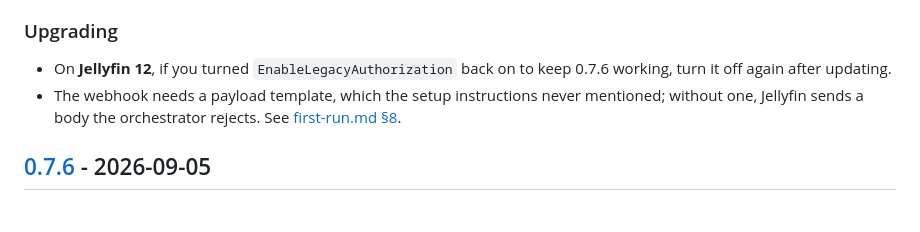
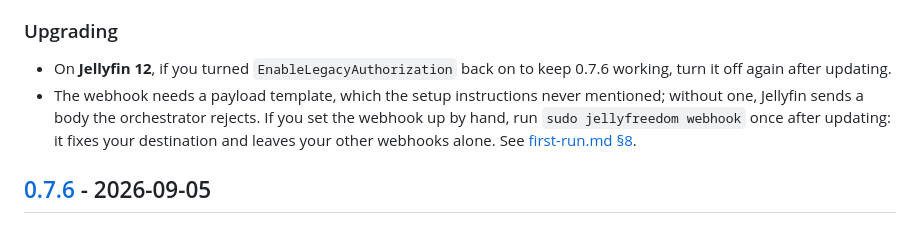
Before and after one commit to MoonTheRipper/JellyFreedom, a Markdown page: CHANGELOG.md, the part around the change. Drawn GitHub-style.

Commit message:
Point upgraders at jellyfreedom webhook, and fix the --update note in RELEASING

```diff
--- a/CHANGELOG.md
+++ b/CHANGELOG.md
@@ -74,8 +74,9 @@ in-place upgrade from one to the other.
 - On **Jellyfin 12**, if you turned `EnableLegacyAuthorization` back on to keep 0.7.6 working,
   turn it off again after updating.
 - The webhook needs a payload template, which the setup instructions never mentioned; without
-  one, Jellyfin sends a body the orchestrator rejects. See
-  [first-run.md §8](docs/first-run.md#8-optional-the-playback-stopped-webhook).
+  one, Jellyfin sends a body the orchestrator rejects. If you set the webhook up by hand, run
+  `sudo jellyfreedom webhook` once after updating: it fixes your destination and leaves your
+  other webhooks alone. See [first-run.md §8](docs/first-run.md#8-optional-the-playback-stopped-webhook).
 
 ## [0.7.6] - 2026-09-05
 
```
Also changed, not shown: docs/RELEASING.md (+1 -1 lines).
